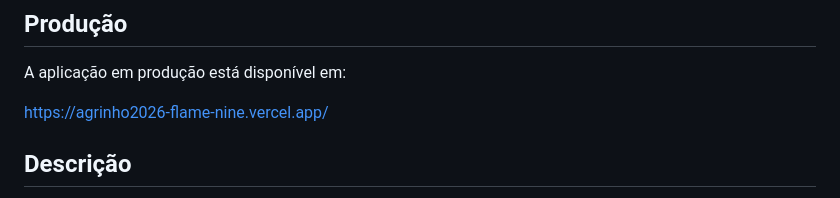
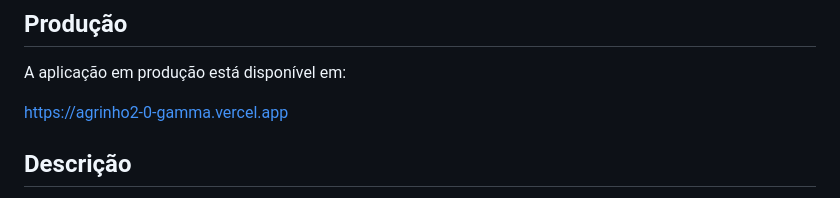
Before and after one commit to annereichert-cloud/agrinho2.0, a Markdown page: README.md, the part around the change. Rendered like a GitHub page.

Commit message:
troca da url no readme

```diff
--- a/README.md
+++ b/README.md
@@ -8,7 +8,7 @@ Projeto web PWA criado para o Agrinho 2026 com o tema:
 
 A aplicação em produção está disponível em:
 
-https://agrinho2026-flame-nine.vercel.app/
+https://agrinho2-0-gamma.vercel.app
 
 ## Descrição
 
```
